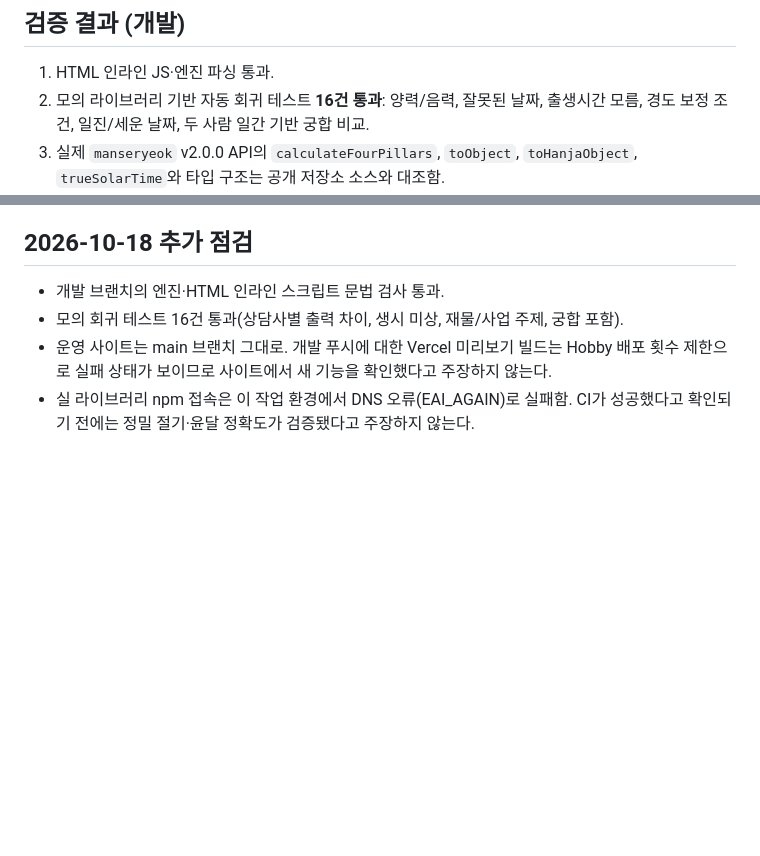
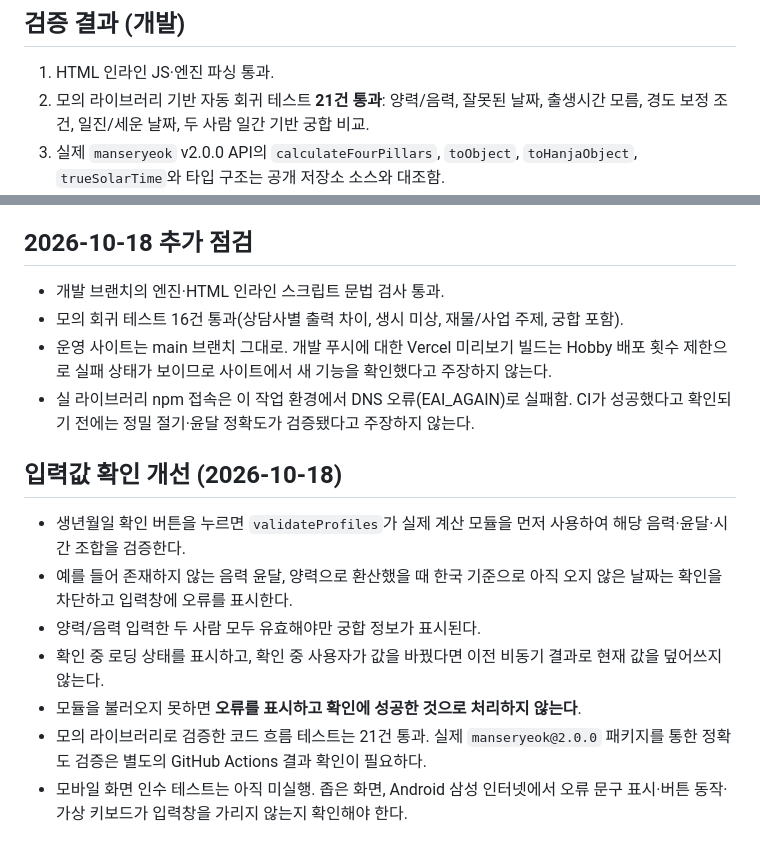
Before and after one commit to kamiged-creator/wjarchive, a Markdown page: chat-pwa/SAJU_ENGINE_NOTES.md, 2 parts joined by grey strips. Rendered like a GitHub page; blank space fills up the shorter version.

Commit message:
Document pre-confirm lunar validation, 21 passing mocks and pending mobile smoke test

```diff
--- a/chat-pwa/SAJU_ENGINE_NOTES.md
+++ b/chat-pwa/SAJU_ENGINE_NOTES.md
@@ -32,7 +32,7 @@
 
 ## 검증 결과 (개발)
 1. HTML 인라인 JS·엔진 파싱 통과.
-2. 모의 라이브러리 기반 자동 회귀 테스트 **16건 통과**: 양력/음력, 잘못된 날짜, 출생시간 모름, 경도 보정 조건, 일진/세운 날짜, 두 사람 일간 기반 궁합 비교.
+2. 모의 라이브러리 기반 자동 회귀 테스트 **21건 통과**: 양력/음력, 잘못된 날짜, 출생시간 모름, 경도 보정 조건, 일진/세운 날짜, 두 사람 일간 기반 궁합 비교.
 3. 실제 `manseryeok` v2.0.0 API의 `calculateFourPillars`, `toObject`, `toHanjaObject`, `trueSolarTime`와 타입 구조는 공개 저장소 소스와 대조함.
 4. **아직 확인하지 못한 것:** 실제 라이브러리 로드 및 결과의 실측 정확도, 절입 전후 순간, 음력 윤달 오입력, 저사양 삼성 브라우저·PWA 사용성.
 
@@ -72,3 +72,12 @@ node --test tests/saju-real-integration.test.cjs
 - 모의 회귀 테스트 16건 통과(상담사별 출력 차이, 생시 미상, 재물/사업 주제, 궁합 포함).
 - 운영 사이트는 main 브랜치 그대로. 개발 푸시에 대한 Vercel 미리보기 빌드는 Hobby 배포 횟수 제한으로 실패 상태가 보이므로 사이트에서 새 기능을 확인했다고 주장하지 않는다.
 - 실 라이브러리 npm 접속은 이 작업 환경에서 DNS 오류(EAI_AGAIN)로 실패함. CI가 성공했다고 확인되기 전에는 정밀 절기·윤달 정확도가 검증됐다고 주장하지 않는다.
+
+## 입력값 확인 개선 (2026-10-18)
+- 생년월일 확인 버튼을 누르면 `validateProfiles`가 실제 계산 모듈을 먼저 사용하여 해당 음력·윤달·시간 조합을 검증한다.
+- 예를 들어 존재하지 않는 음력 윤달, 양력으로 환산했을 때 한국 기준으로 아직 오지 않은 날짜는 확인을 차단하고 입력창에 오류를 표시한다.
+- 양력/음력 입력한 두 사람 모두 유효해야만 궁합 정보가 표시된다.
+- 확인 중 로딩 상태를 표시하고, 확인 중 사용자가 값을 바꿨다면 이전 비동기 결과로 현재 값을 덮어쓰지 않는다.
+- 모듈을 불러오지 못하면 **오류를 표시하고 확인에 성공한 것으로 처리하지 않는다**.
+- 모의 라이브러리로 검증한 코드 흐름 테스트는 21건 통과. 실제 `manseryeok@2.0.0` 패키지를 통한 정확도 검증은 별도의 GitHub Actions 결과 확인이 필요하다.
+- 모바일 화면 인수 테스트는 아직 미실행. 좁은 화면, Android 삼성 인터넷에서 오류 문구 표시·버튼 동작·가상 키보드가 입력창을 가리지 않는지 확인해야 한다.
```
